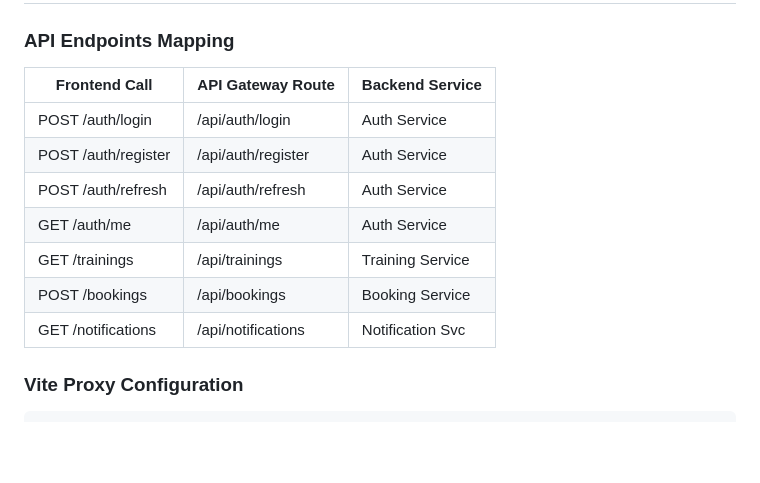
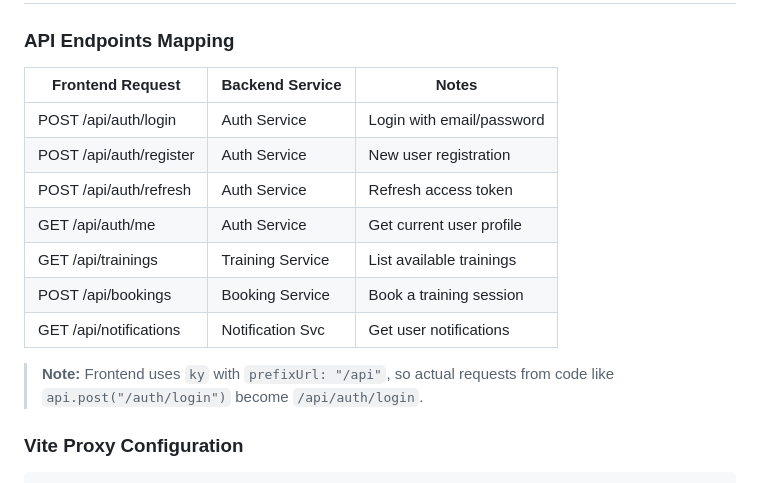
Before and after one commit to azakharo/dream-fitness, a Markdown page: doc/Frontend-ADR.md, the part around the change. Drawn GitHub-style; blank space fills up the shorter version.

Commit message:
fixed small mismatch

```diff
--- a/doc/Frontend-ADR.md
+++ b/doc/Frontend-ADR.md
@@ -590,15 +590,17 @@ frontend/
 
 ### API Endpoints Mapping
 
-| Frontend Call       | API Gateway Route  | Backend Service  |
-| ------------------- | ------------------ | ---------------- |
-| POST /auth/login    | /api/auth/login    | Auth Service     |
-| POST /auth/register | /api/auth/register | Auth Service     |
-| POST /auth/refresh  | /api/auth/refresh  | Auth Service     |
-| GET /auth/me        | /api/auth/me       | Auth Service     |
-| GET /trainings      | /api/trainings     | Training Service |
-| POST /bookings      | /api/bookings      | Booking Service  |
-| GET /notifications  | /api/notifications | Notification Svc |
+| Frontend Request        | Backend Service  | Notes                     |
+| ----------------------- | ---------------- | ------------------------- |
+| POST /api/auth/login    | Auth Service     | Login with email/password |
+| POST /api/auth/register | Auth Service     | New user registration     |
+| POST /api/auth/refresh  | Auth Service     | Refresh access token      |
+| GET /api/auth/me        | Auth Service     | Get current user profile  |
+| GET /api/trainings      | Training Service | List available trainings  |
+| POST /api/bookings      | Booking Service  | Book a training session   |
+| GET /api/notifications  | Notification Svc | Get user notifications    |
+
+> **Note:** Frontend uses `ky` with `prefixUrl: "/api"`, so actual requests from code like `api.post("/auth/login")` become `/api/auth/login`.
 
 ### Vite Proxy Configuration
 
```
